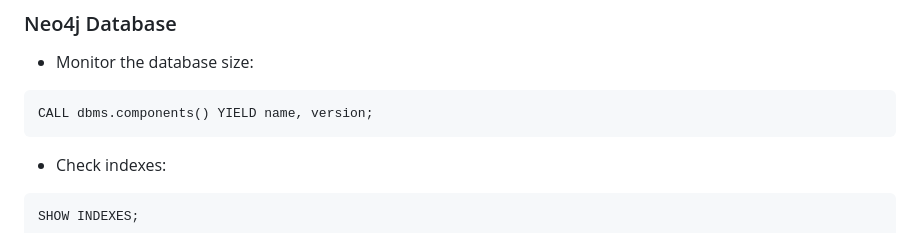
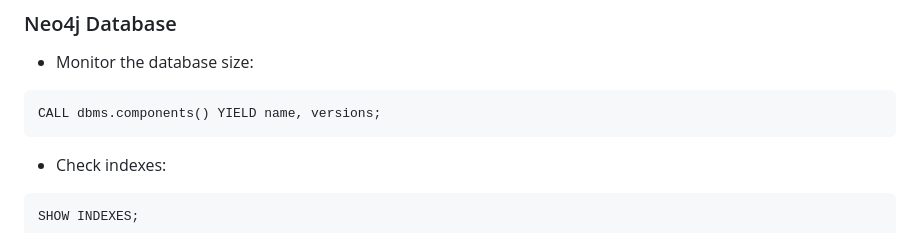
Before and after one commit to nirajvora/watcher, a Markdown page: README.md, the part around the change. Rendered like a GitHub page.

````diff
--- a/README.md
+++ b/README.md
@@ -142,7 +142,7 @@ go test ./...
 
 - Monitor the database size:
 ```cypher
-CALL dbms.components() YIELD name, version;
+CALL dbms.components() YIELD name, versions;
 ```
 
 - Check indexes:
````
